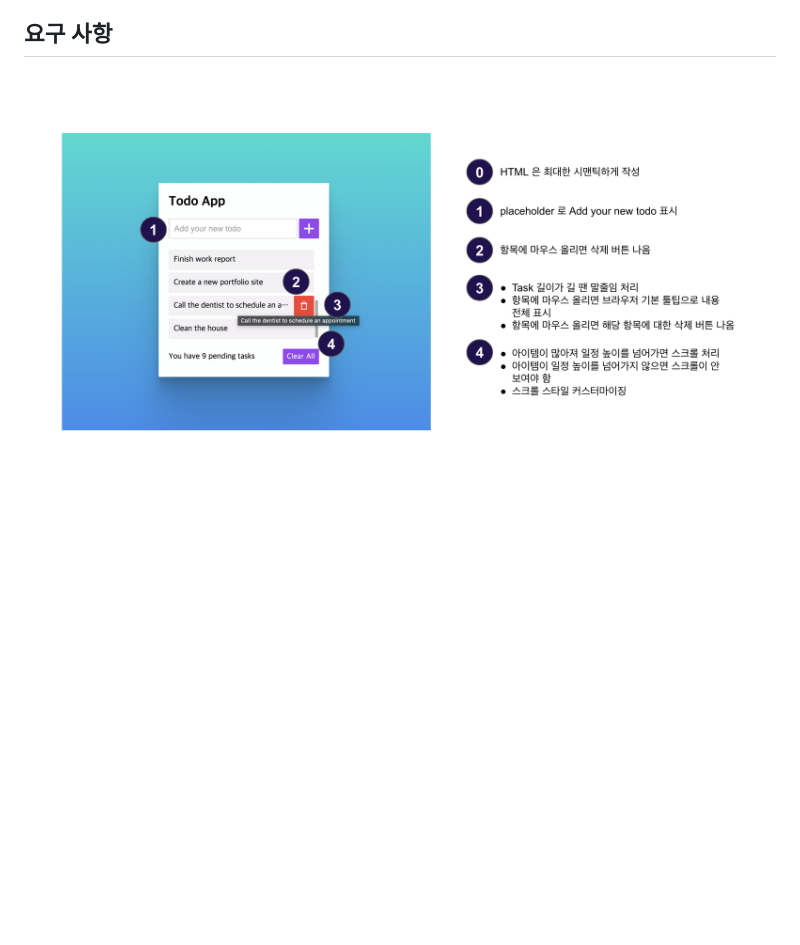
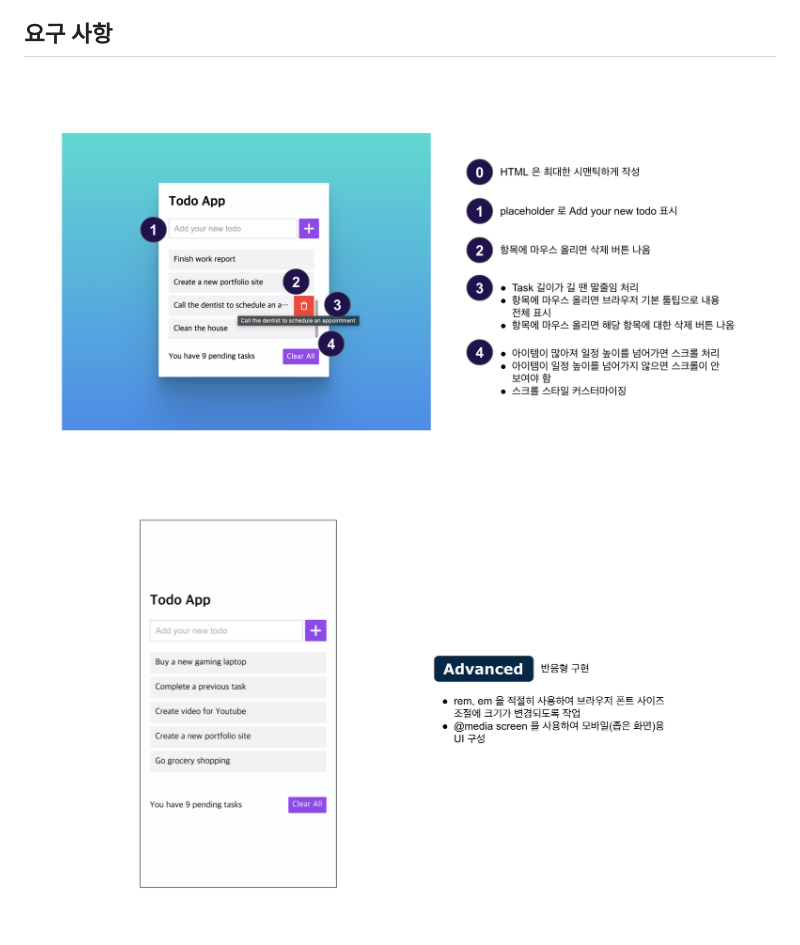
Before and after one commit to geezers-io/todo-app-assignment, a Markdown page: README.md, the part around the change. Drawn GitHub-style; pictures changed too: advanced.png (added); blank space fills up the shorter version.

Commit message:
docs: advanced 요구사항 추가

```diff
--- a/README.md
+++ b/README.md
@@ -30,4 +30,5 @@ yarn deploy
   - [CSS Flex(Flexible Box) 완벽 가이드](https://heropy.blog/2018/11/24/css-flexible-box/)
 
 ## 요구 사항
-![img](./requirements-1.png)
+![img](./requirements.png)
+![img](./advanced.png)
```
Also changed, not shown: requirements.png (renamed from requirements-1.png).
